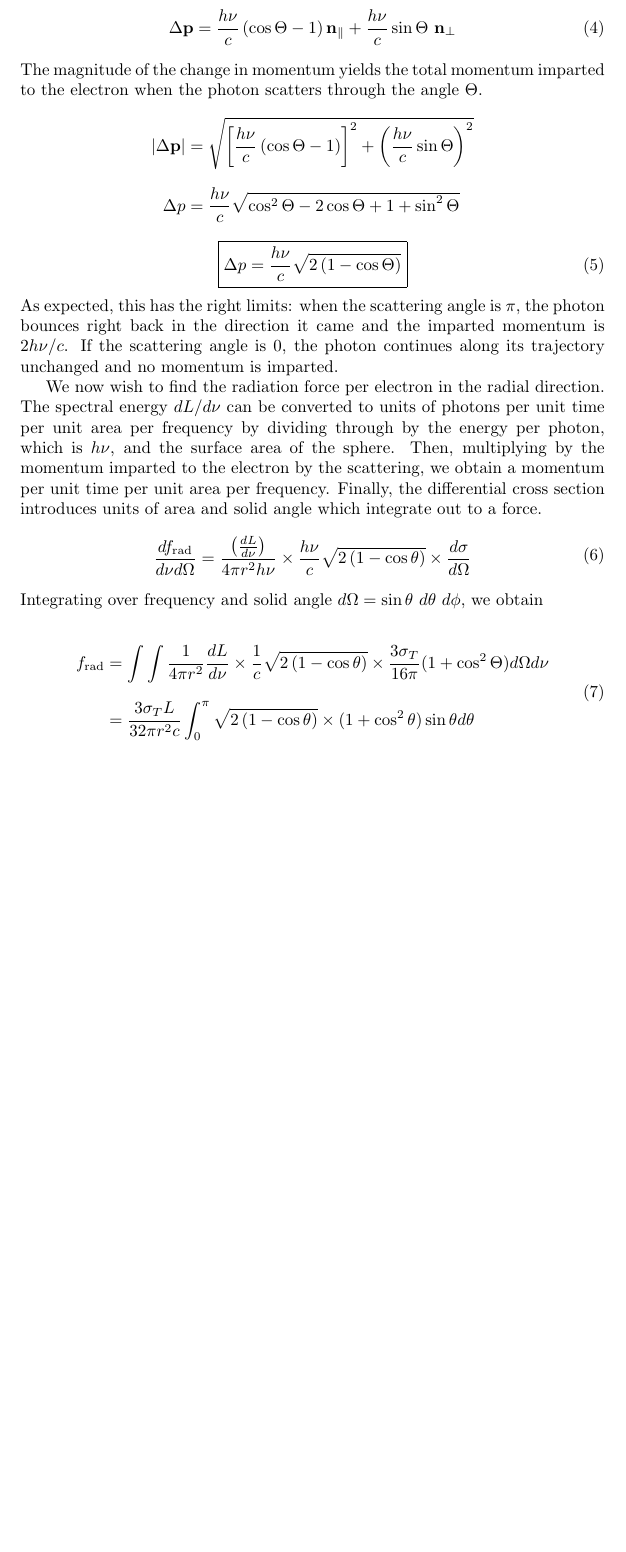
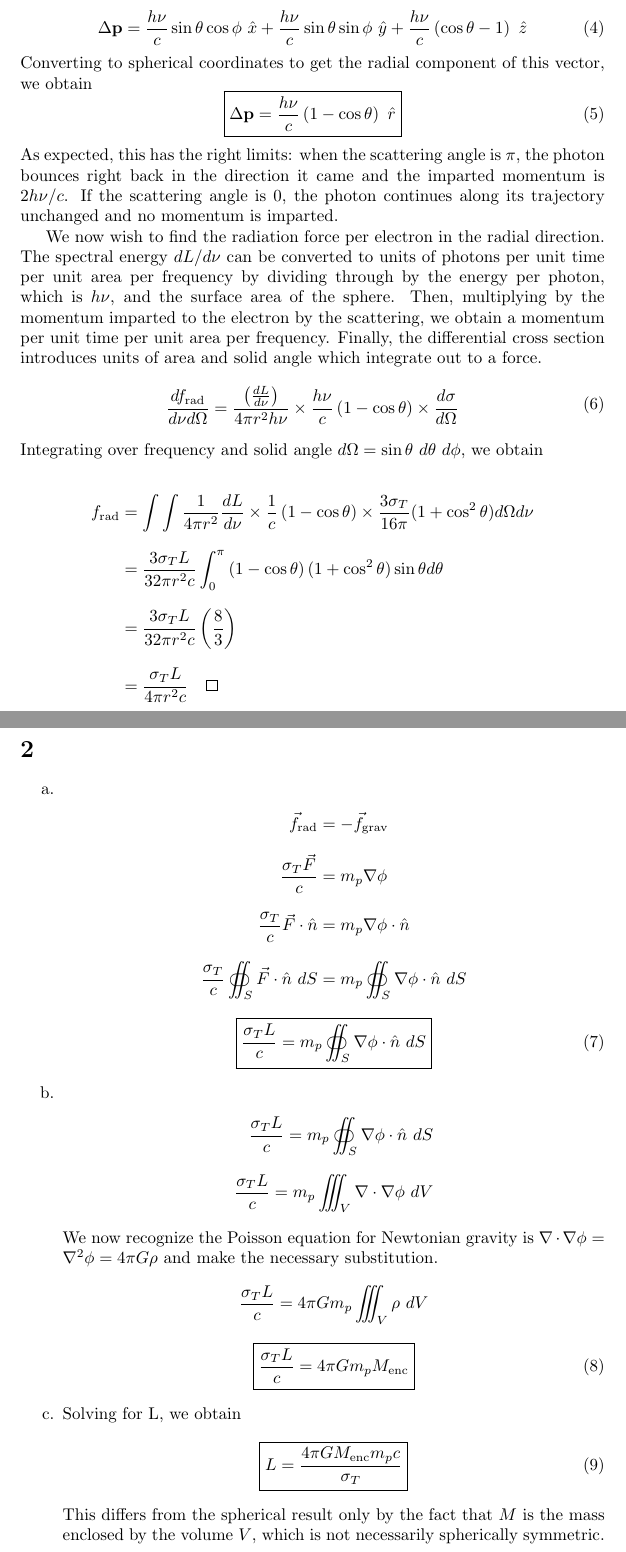
Before and after one commit to mccbc/ASTR5450, a LaTeX problem sheet (hw01.tex): part of page 2 of 2 before the commit and two parts of pages 2 and 3 of 3 after it, the two joined at a grey line, cut so that both start at the same text, the shorter picture padded with empty space. Compiled offline with pdfLaTeX.

Commit message:
Adding problem 2

```diff
--- a/hw01.tex
+++ b/hw01.tex
@@ -1,6 +1,8 @@
 \documentclass{article}
 \usepackage[utf8]{inputenc}
 \usepackage{amsmath}
+\usepackage{enumitem}
+\usepackage{esint}
 \usepackage{amsthm, amssymb}
 \setlength{\jot}{10pt} % affecting the line spacing in the environment
 \title{ASTR5420 Problem Set 1}
@@ -56,43 +58,79 @@ Since we assume the energy of the photon is unchanged during the scattering, $\n
 \begin{equation}
-    \Delta \mathbf{p} = \frac{h\nu}{c}\left(\cos \Theta - 1\right) \mathbf{n_\parallel} + \frac{h\nu}{c}\sin \Theta \ \mathbf{n_\perp}
+    \Delta \mathbf{p} = \frac{h\nu}{c}\sin \theta \cos \phi\ \hat{x} + \frac{h\nu}{c}\sin \theta \sin \phi\ \hat{y} + \frac{h\nu}{c}\left(\cos \theta - 1\right)\ \hat{z}
 \end{equation}
 %
-The magnitude of the change in momentum yields the total momentum imparted to the electron when the photon scatters through the angle $\Theta$.
-%
-\begin{equation*}
-\begin{split}
-    |\Delta \mathbf{p}| &= \sqrt{\left[\frac{h\nu}{c}\left(\cos \Theta - 1\right)\right]^2 + \left(\frac{h\nu}{c}\sin \Theta\right)^2}\\
-    %
-    \Delta p &= \frac{h\nu}{c}\sqrt{\cos ^2 \Theta - 2 \cos \Theta + 1 + \sin ^2\Theta}\\
-    \end{split}
-\end{equation*}
-%
-\begin{equation} \label{momentum_per_photon}
-    \boxed{\Delta p = \frac{h\nu}{c}\sqrt{2\left(1 - \cos \Theta \right)}}
+Converting to spherical coordinates to get the radial component of this vector, we obtain
+\begin{equation}
+    \boxed{\Delta \mathbf{p} = \frac{h\nu}{c}\left(1-\cos\theta\right)\ \hat{r}}
 \end{equation}
-%
 As expected, this has the right limits: when the scattering angle is $\pi$, the photon bounces right back in the direction it came and the imparted momentum is $2h\nu/c$. If the scattering angle is $0$, the photon continues along its trajectory unchanged and no momentum is imparted.
 
 We now wish to find the radiation force per electron in the radial direction. The spectral energy $dL/d\nu$ can be converted to units of photons per unit time per unit area per frequency by dividing through by the energy per photon, which is $h\nu$, and the surface area of the sphere. Then, multiplying by the momentum imparted to the electron by the scattering, we obtain a momentum per unit time per unit area per frequency. Finally, the differential cross section introduces units of area and solid angle which integrate out to a force.
 %
 \begin{equation}
     \begin{split}
-    \frac{df_{\mathrm{rad}}}{d\nu d\Omega} = \frac{\left(\frac{dL}{d\nu}\right)}{4\pi r^2 h\nu}\times \frac{h\nu}{c}\sqrt{2\left(1 - \cos \theta \right)} \times \frac{d\sigma}{d\Omega} \\
+    \frac{df_{\mathrm{rad}}}{d\nu d\Omega} = \frac{\left(\frac{dL}{d\nu}\right)}{4\pi r^2 h\nu}\times \frac{h\nu}{c}\left(1 - \cos \theta \right) \times \frac{d\sigma}{d\Omega} \\
     %
     \end{split}
 \end{equation}
 %
 Integrating over frequency and solid angle $d\Omega = \sin \theta \ d\theta\ d\phi$, we obtain
 
-\begin{equation}
+\begin{equation*}
     \begin{split}
     f_{\mathrm{rad}} &= \int
-\int\frac{1}{4\pi r^2}\frac{dL}{d\nu}\times \frac{1}{c}\sqrt{2\left(1 - \cos \theta \right)} \times \frac{3 \sigma_T}{16\pi}(1 + \cos^2 \Theta) d\Omega d\nu\\
+\int\frac{1}{4\pi r^2}\frac{dL}{d\nu}\times \frac{1}{c}\left(1 - \cos \theta \right) \times \frac{3 \sigma_T}{16\pi}(1 + \cos^2 \theta) d\Omega d\nu\\
 %
-&= \frac{3 \sigma_T L}{32\pi r^2 c} \int_0^\pi \sqrt{2\left(1 - \cos \theta \right)} \times (1 + \cos^2 \theta) \sin \theta d\theta\\
+&= \frac{3 \sigma_T L}{32\pi r^2 c} \int_0^\pi \left(1 - \cos \theta \right)(1 + \cos^2 \theta) \sin \theta d\theta\\
+&= \frac{3 \sigma_T L}{32\pi r^2 c} \left(\frac{8}{3}\right)\\
+&= \frac{\sigma_T L}{4\pi r^2 c} \qed
     \end{split}
+\end{equation*}
+
+\section{}
+
+\begin{enumerate}[label=\alph*.]
+\item
+\begin{equation*}
+    \begin{split}
+        \vec{f}_{\mathrm{rad}} &= -\vec{f}_{\mathrm{grav}}\\
+        %
+        \frac{\sigma_T \vec{F}}{c} &= m_p \nabla \phi\\
+        %
+        \frac{\sigma_T}{c}\vec{F}\cdot \hat{n} &= m_p \nabla \phi \cdot \hat{n}\\
+        %
+        \frac{\sigma_T}{c} \oiint_S \vec{F}\cdot \hat{n} \ dS &= m_p \oiint_S \nabla \phi \cdot \hat{n} \ dS\\
+        %
+    \end{split}
+\end{equation*}
+\begin{equation}
+    \boxed{\frac{\sigma_T L}{c} = m_p \oiint_S \nabla \phi \cdot \hat{n} \ dS\\}
 \end{equation}
-
+%
+\item
+\begin{equation*}
+    \begin{split}
+        \frac{\sigma_T L}{c} = m_p \oiint_S \nabla \phi \cdot \hat{n} \ dS\\
+        \frac{\sigma_T L}{c} = m_p \iiint_V \nabla \cdot \nabla \phi \ dV\\
+    \end{split}
+\end{equation*}
+We now recognize the Poisson equation for Newtonian gravity is $\nabla \cdot \nabla \phi = \nabla^2\phi = 4\pi G\rho$ and make the necessary substitution.
+\begin{equation*}
+    \begin{split}
+        \frac{\sigma_T L}{c} &= 4\pi G m_p \iiint_V \rho \ dV\\
+    \end{split}
+\end{equation*}
+\begin{equation}
+    \boxed{\frac{\sigma_T L}{c} = 4\pi G m_p M_{\mathrm{enc}}}
+\end{equation}
+%
+\item
+Solving for L, we obtain
+\begin{equation}
+    \boxed{L = \frac{4\pi G M_{\mathrm{enc}} m_p c}{\sigma_T}}
+\end{equation}
+This differs from the spherical result only by the fact that $M$ is the mass enclosed by the volume $V$, which is not necessarily spherically symmetric.
+\end{enumerate}
 
 
 \end{document}
```
Also changed, not shown: hw01.tex (8 more changed lines).
